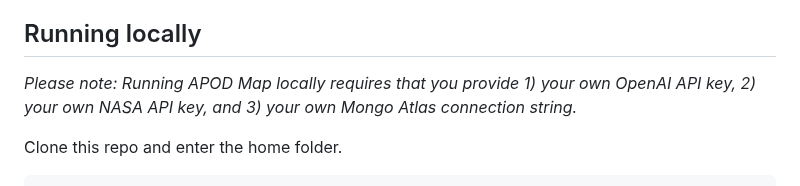
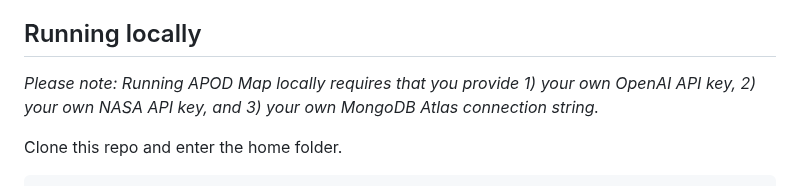
Before and after one commit to michaelschung/apod-map, a Markdown page: README.md, the part around the change. GitHub-like rendering.

Commit message:
more wording

```diff
--- a/README.md
+++ b/README.md
@@ -35,7 +35,7 @@ Please note:
 
 ## Running locally
 
-*Please note: Running APOD Map locally requires that you provide 1) your own OpenAI API key, 2) your own NASA API key, and 3) your own Mongo Atlas connection string.*
+*Please note: Running APOD Map locally requires that you provide 1) your own OpenAI API key, 2) your own NASA API key, and 3) your own MongoDB Atlas connection string.*
 
 Clone this repo and enter the home folder.
 
```
